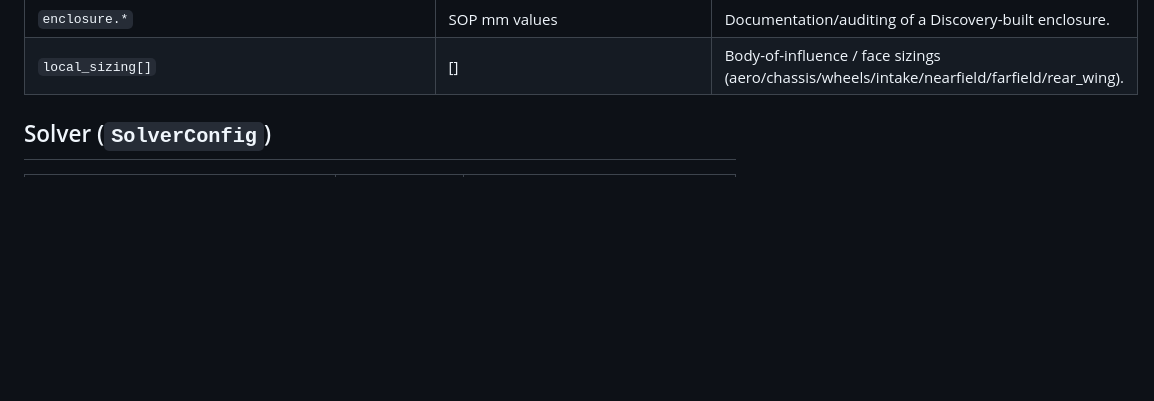
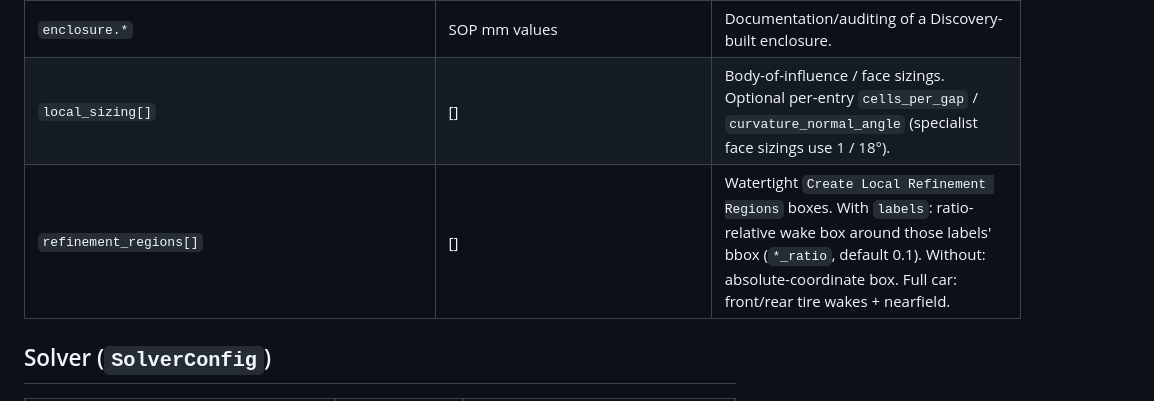
Before and after one commit to SakshamK234/AutoAnsys, a Markdown page: docs/CONFIG_REFERENCE.md, the part around one of its changes. GitHub-like rendering; blank space fills up the shorter version.

Commit message:
Docs: CONFIG_REFERENCE for specialist full-car mesh keys

```diff
--- a/docs/CONFIG_REFERENCE.md
+++ b/docs/CONFIG_REFERENCE.md
@@ -33,5 +41,6 @@ schema default). Schema: `backend/app/schemas/job.py`.
 | `enclosure.*` | SOP mm values | Documentation/auditing of a Discovery-built enclosure. |
-| `local_sizing[]` | [] | Body-of-influence / face sizings (aero/chassis/wheels/intake/nearfield/farfield/rear_wing). |
+| `local_sizing[]` | [] | Body-of-influence / face sizings. Optional per-entry `cells_per_gap` / `curvature_normal_angle` (specialist face sizings use 1 / 18°). |
+| `refinement_regions[]` | [] | Watertight `Create Local Refinement Regions` boxes. With `labels`: ratio-relative wake box around those labels' bbox (`*_ratio`, default 0.1). Without: absolute-coordinate box. Full car: front/rear tire wakes + nearfield. |
 
 ## Solver (`SolverConfig`)
 
```
Also changed, not shown: other parts of docs/CONFIG_REFERENCE.md (+13 -5 lines).
